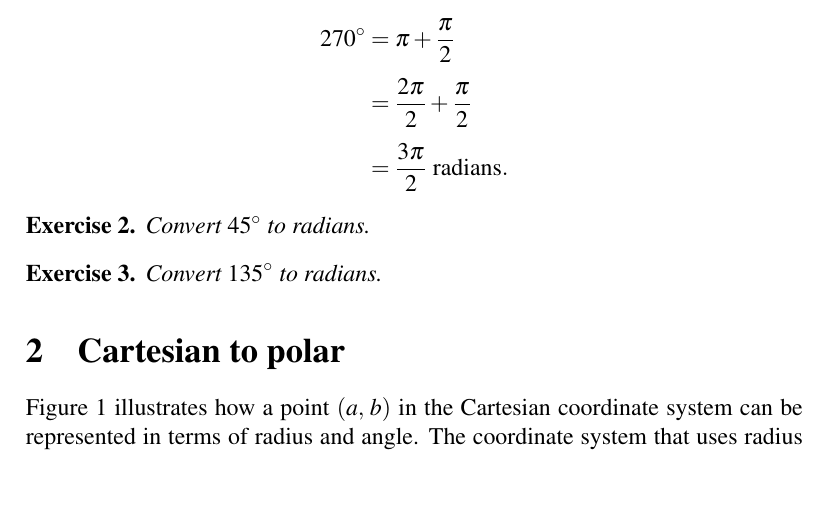
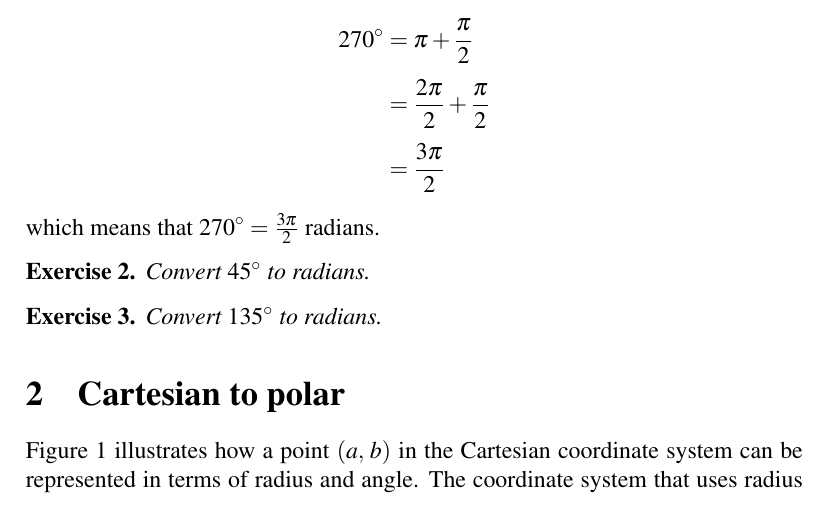
Before and after one commit to mvngu/hsnote, a LaTeX document (04_polar.tex): part of page 1 of 2, cut so that both start at the same text, the shorter picture padded with empty space. Compiled offline with pdfLaTeX.

Commit message:
Clarify the solution to an example.

```diff
--- a/04_polar.tex
+++ b/04_polar.tex
@@ -61,8 +61,10 @@ you can write
 &=
 \frac{2\pi}{2} + \frac{\pi}{2} \\[4pt]
 &=
-\frac{3\pi}{2}~\text{radians}.
+\frac{3\pi}{2}
 \end{align*}
+%%
+which means that $\degree{270} = \frac{3\pi}{2}$ radians.
 
 \begin{exercise}
 Convert $\degree{45}$ to radians.
```
